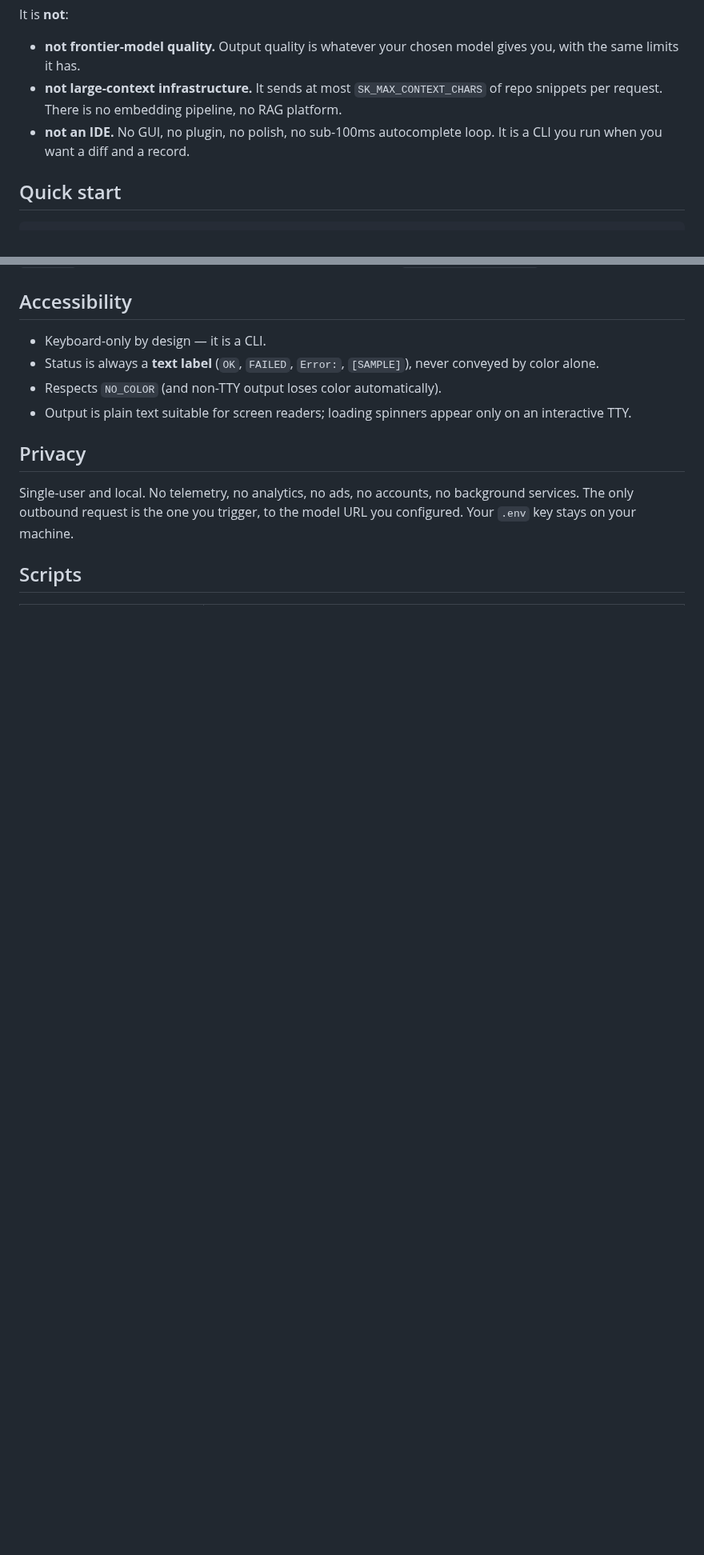
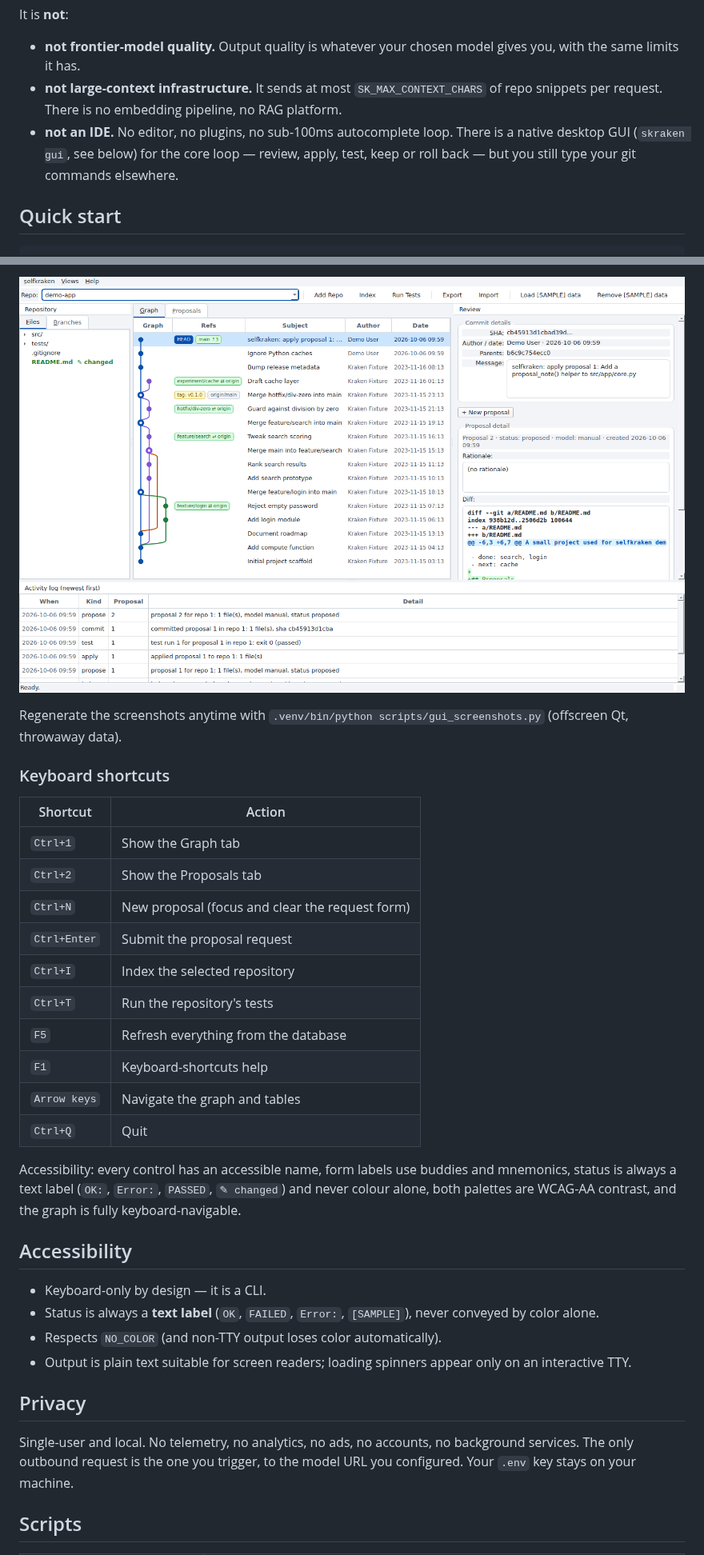
Before and after one commit to x3beche/selfkraken, a Markdown page: README.md, 2 parts joined by grey strips. Shown at 80% size. Drawn GitHub-style; pictures changed too: docs/screenshots/gui-light.png (added); blank space fills up the shorter version.

```diff
--- a/README.md
+++ b/README.md
@@ -22,8 +22,10 @@ It is **not**:
   gives you, with the same limits it has.
 - **not large-context infrastructure.** It sends at most `SK_MAX_CONTEXT_CHARS`
   of repo snippets per request. There is no embedding pipeline, no RAG platform.
-- **not an IDE.** No GUI, no plugin, no polish, no sub-100ms autocomplete loop.
-  It is a CLI you run when you want a diff and a record.
+- **not an IDE.** No editor, no plugins, no sub-100ms autocomplete loop.
+  There is a native desktop GUI (`skraken gui`, see below) for the core loop —
+  review, apply, test, keep or roll back — but you still type your git
+  commands elsewhere.
 
 ## Quick start
 
@@ -195,3 +241,28 @@ Remove everything with `skraken sample remove`.
+![GUI light theme](docs/screenshots/gui-light.png)
+
+Regenerate the screenshots anytime with
+`.venv/bin/python scripts/gui_screenshots.py` (offscreen Qt, throwaway data).
+
+### Keyboard shortcuts
+
+| Shortcut | Action |
+|---|---|
+| `Ctrl+1` | Show the Graph tab |
+| `Ctrl+2` | Show the Proposals tab |
+| `Ctrl+N` | New proposal (focus and clear the request form) |
+| `Ctrl+Enter` | Submit the proposal request |
+| `Ctrl+I` | Index the selected repository |
+| `Ctrl+T` | Run the repository's tests |
+| `F5` | Refresh everything from the database |
+| `F1` | Keyboard-shortcuts help |
+| `Arrow keys` | Navigate the graph and tables |
+| `Ctrl+Q` | Quit |
+
+Accessibility: every control has an accessible name, form labels use buddies
+and mnemonics, status is always a text label (`OK:`, `Error:`, `PASSED`,
+`✎ changed`) and never colour alone, both palettes are WCAG-AA contrast,
+and the graph is fully keyboard-navigable.
+
 ## Accessibility
 
 - Keyboard-only by design — it is a CLI.
```
Also changed, not shown: other parts of README.md (+47 -2 lines), docs/screenshots/gui-empty.png (added), docs/screenshots/gui-graph.png (added), docs/screenshots/gui-proposal.png (added), 12 other files.
